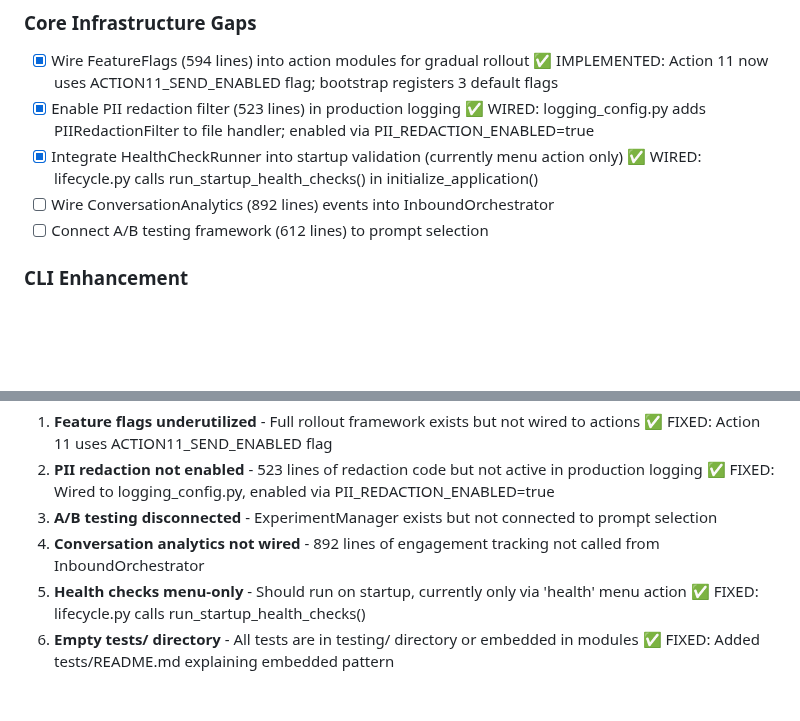
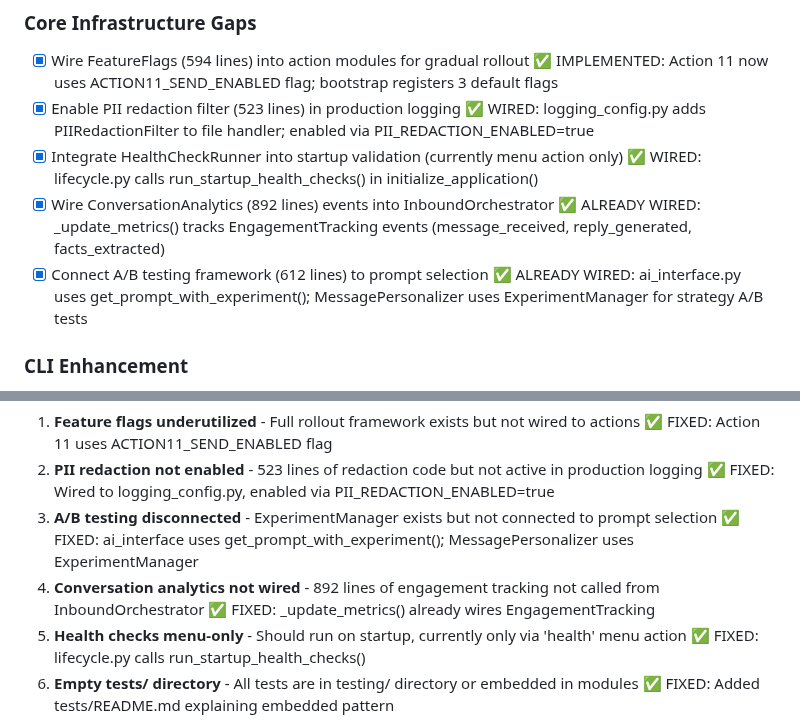
Before and after one commit to waynegault/ancestry, a Markdown page: todo.md, 2 parts joined by grey strips. Rendered like a GitHub page; blank space fills up the shorter version.

Commit message:
Technical Debt: Confirm analytics and A/B testing are already wired
- ConversationAnalytics: InboundOrchestrator._update_metrics() already tracks
  EngagementTracking events (message_received, reply_generated, facts_extracted)
- A/B Testing: ai_interface uses get_prompt_with_experiment() for extraction prompts;
  MessagePersonalizer uses ExperimentManager for strategy A/B tests
- Updated todo.md Key Findings section to reflect these are already connected

```diff
--- a/todo.md
+++ b/todo.md
@@ -510,8 +510,8 @@ The following modules are **fully implemented** but **not integrated** into the
 - [x] Wire FeatureFlags (594 lines) into action modules for gradual rollout ✅ IMPLEMENTED: Action 11 now uses ACTION11_SEND_ENABLED flag; bootstrap registers 3 default flags
 - [x] Enable PII redaction filter (523 lines) in production logging ✅ WIRED: logging_config.py adds PIIRedactionFilter to file handler; enabled via PII_REDACTION_ENABLED=true
 - [x] Integrate HealthCheckRunner into startup validation (currently menu action only) ✅ WIRED: lifecycle.py calls run_startup_health_checks() in initialize_application()
-- [ ] Wire ConversationAnalytics (892 lines) events into InboundOrchestrator
-- [ ] Connect A/B testing framework (612 lines) to prompt selection
+- [x] Wire ConversationAnalytics (892 lines) events into InboundOrchestrator ✅ ALREADY WIRED: _update_metrics() tracks EngagementTracking events (message_received, reply_generated, facts_extracted)
+- [x] Connect A/B testing framework (612 lines) to prompt selection ✅ ALREADY WIRED: ai_interface.py uses get_prompt_with_experiment(); MessagePersonalizer uses ExperimentManager for strategy A/B tests
 
 ### CLI Enhancement
 - [ ] Add `cli/review_queue.py` module (referenced in operator_manual.md but uses approval_queue.py instead)
@@ -985,8 +985,8 @@ The system is **SAFE** for:
 **Key Findings:**
 1. **Feature flags underutilized** - Full rollout framework exists but not wired to actions ✅ FIXED: Action 11 uses ACTION11_SEND_ENABLED flag
 2. **PII redaction not enabled** - 523 lines of redaction code but not active in production logging ✅ FIXED: Wired to logging_config.py, enabled via PII_REDACTION_ENABLED=true
-3. **A/B testing disconnected** - ExperimentManager exists but not connected to prompt selection
-4. **Conversation analytics not wired** - 892 lines of engagement tracking not called from InboundOrchestrator
+3. **A/B testing disconnected** - ExperimentManager exists but not connected to prompt selection ✅ FIXED: ai_interface uses get_prompt_with_experiment(); MessagePersonalizer uses ExperimentManager
+4. **Conversation analytics not wired** - 892 lines of engagement tracking not called from InboundOrchestrator ✅ FIXED: _update_metrics() already wires EngagementTracking
 5. **Health checks menu-only** - Should run on startup, currently only via 'health' menu action ✅ FIXED: lifecycle.py calls run_startup_health_checks()
 6. **Empty tests/ directory** - All tests are in testing/ directory or embedded in modules ✅ FIXED: Added tests/README.md explaining embedded pattern
 7. **ResearchToolsCLI comprehensive** - Good lazy-loading patterns, full research feature access
```
